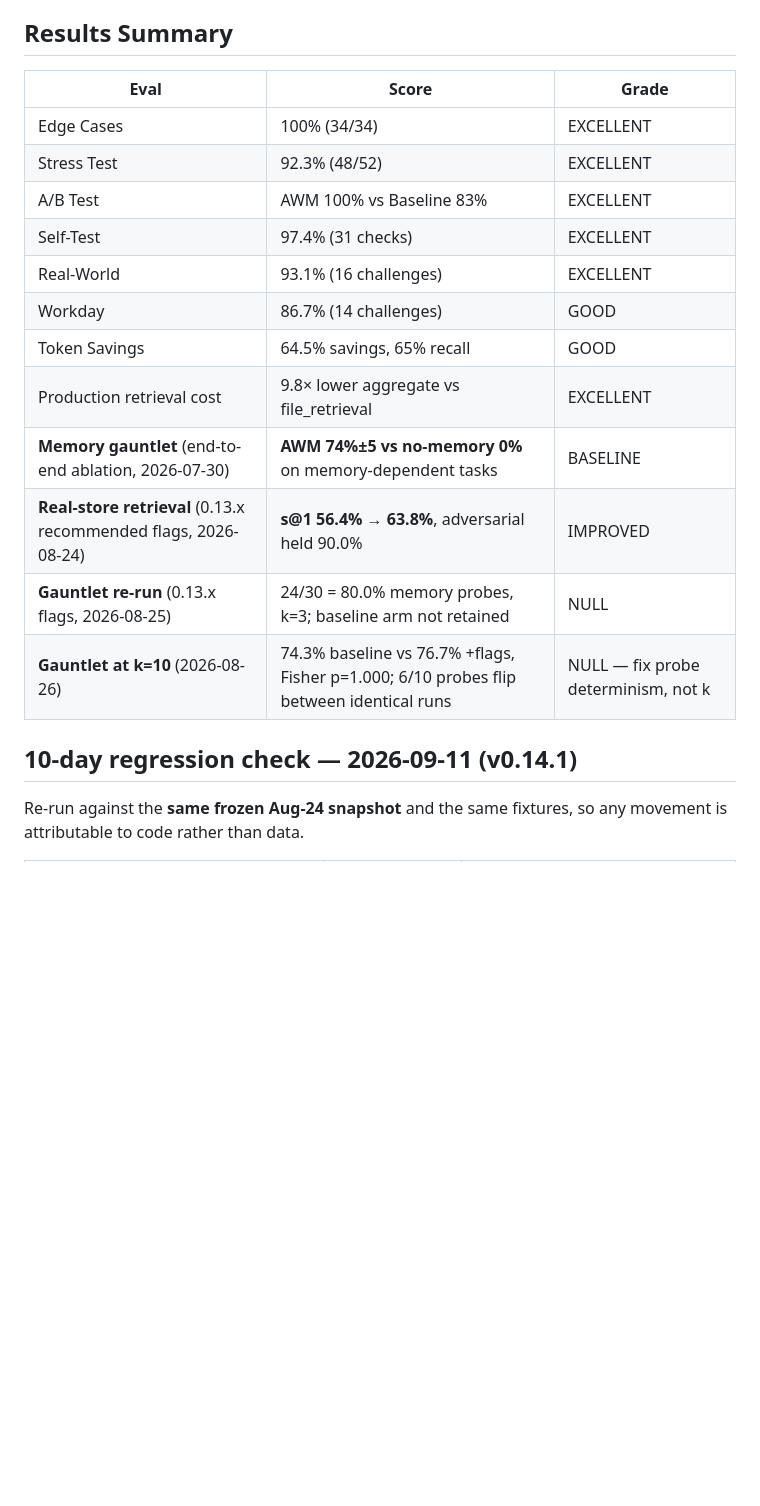
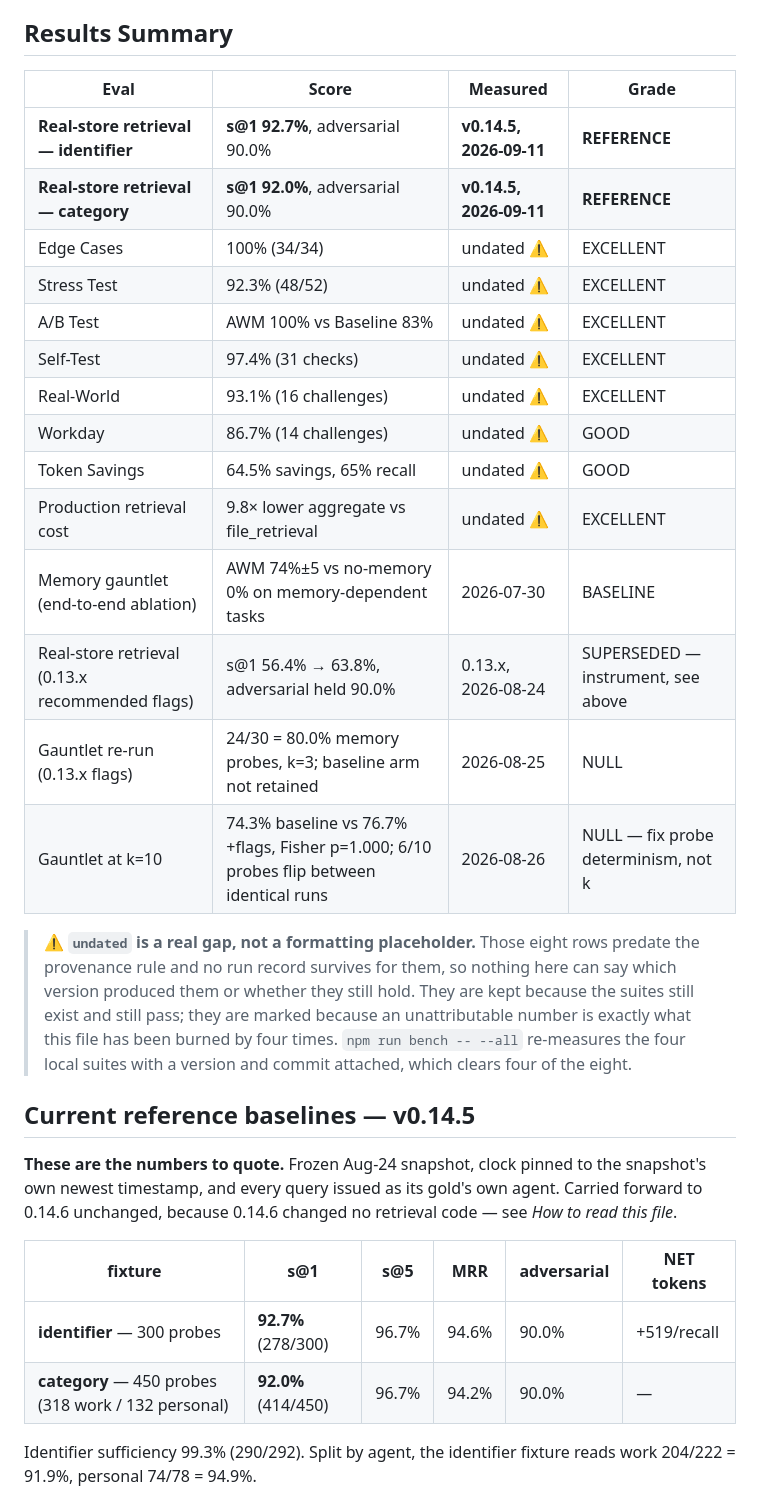
Before and after one commit to CompleteIdeas/agent-working-memory, a Markdown page: docs/benchmarks.md, the part around one of its changes. Rendered like a GitHub page; blank space fills up the shorter version.

```diff
--- a/docs/benchmarks.md
+++ b/docs/benchmarks.md
@@ -19,22 +62,41 @@ Each eval creates a fresh SQLite database, seeds it with test data, and runs str
 
 ## Results Summary
 
-| Eval | Score | Grade |
-|------|-------|-------|
-| Edge Cases | 100% (34/34) | EXCELLENT |
-| Stress Test | 92.3% (48/52) | EXCELLENT |
-| A/B Test | AWM 100% vs Baseline 83% | EXCELLENT |
-| Self-Test | 97.4% (31 checks) | EXCELLENT |
-| Real-World | 93.1% (16 challenges) | EXCELLENT |
-| Workday | 86.7% (14 challenges) | GOOD |
-| Token Savings | 64.5% savings, 65% recall | GOOD |
-| Production retrieval cost | 9.8× lower aggregate vs file_retrieval | EXCELLENT |
-| **Memory gauntlet** (end-to-end ablation, 2026-07-30) | **AWM 74%±5 vs no-memory 0%** on memory-dependent tasks | BASELINE |
-| **Real-store retrieval** (0.13.x recommended flags, 2026-08-24) | **s@1 56.4% → 63.8%**, adversarial held 90.0% | IMPROVED |
-| **Gauntlet re-run** (0.13.x flags, 2026-08-25) | 24/30 = 80.0% memory probes, k=3; baseline arm not retained | NULL |
-| **Gauntlet at k=10** (2026-08-26) | 74.3% baseline vs 76.7% +flags, Fisher p=1.000; 6/10 probes flip between identical runs | NULL — fix probe determinism, not k |
+| Eval | Score | Measured | Grade |
+|------|-------|----------|-------|
+| **Real-store retrieval — identifier** | **s@1 92.7%**, adversarial 90.0% | **v0.14.5, 2026-09-11** | **REFERENCE** |
+| **Real-store retrieval — category** | **s@1 92.0%**, adversarial 90.0% | **v0.14.5, 2026-09-11** | **REFERENCE** |
+| Edge Cases | 100% (34/34) | undated ⚠ | EXCELLENT |
+| Stress Test | 92.3% (48/52) | undated ⚠ | EXCELLENT |
+| A/B Test | AWM 100% vs Baseline 83% | undated ⚠ | EXCELLENT |
+| Self-Test | 97.4% (31 checks) | undated ⚠ | EXCELLENT |
+| Real-World | 93.1% (16 challenges) | undated ⚠ | EXCELLENT |
+| Workday | 86.7% (14 challenges) | undated ⚠ | GOOD |
+| Token Savings | 64.5% savings, 65% recall | undated ⚠ | GOOD |
+| Production retrieval cost | 9.8× lower aggregate vs file_retrieval | undated ⚠ | EXCELLENT |
+| Memory gauntlet (end-to-end ablation) | AWM 74%±5 vs no-memory 0% on memory-dependent tasks | 2026-07-30 | BASELINE |
+| Real-store retrieval (0.13.x recommended flags) | s@1 56.4% → 63.8%, adversarial held 90.0% | 0.13.x, 2026-08-24 | SUPERSEDED — instrument, see above |
+| Gauntlet re-run (0.13.x flags) | 24/30 = 80.0% memory probes, k=3; baseline arm not retained | 2026-08-25 | NULL |
+| Gauntlet at k=10 | 74.3% baseline vs 76.7% +flags, Fisher p=1.000; 6/10 probes flip between identical runs | 2026-08-26 | NULL — fix probe determinism, not k |
 
-## 10-day regression check — 2026-09-11 (v0.14.1)
+> **⚠ `undated` is a real gap, not a formatting placeholder.** Those eight rows predate the
+> provenance rule and no run record survives for them, so nothing here can say which version
+> produced them or whether they still hold. They are kept because the suites still exist and
+> still pass; they are marked because an unattributable number is exactly what this file has
+> been burned by four times. `npm run bench -- --all` re-measures the four local suites with
+> a version and commit attached, which clears four of the eight.
 
-Re-run against the **same frozen Aug-24 snapshot** and the same fixtures, so any movement
-is attributable to code rather than data.
+## Current reference baselines — v0.14.5
+
+**These are the numbers to quote.** Frozen Aug-24 snapshot, clock pinned to the snapshot's
+own newest timestamp, and every query issued as its gold's own agent. Carried forward to
+0.14.6 unchanged, because 0.14.6 changed no retrieval code — see *How to read this file*.
+
+| fixture | s@1 | s@5 | MRR | adversarial | NET tokens |
+|---|---|---|---|---|---|
+| **identifier** — 300 probes | **92.7%** (278/300) | 96.7% | 94.6% | 90.0% | +519/recall |
+| **category** — 450 probes (318 work / 132 personal) | **92.0%** (414/450) | 96.7% | 94.2% | 90.0% | — |
+
+Identifier sufficiency 99.3% (290/292). Split by agent, the identifier fixture reads
+work 204/222 = 91.9%, personal 74/78 = 94.9%.
+
```
Also changed, not shown: other parts of docs/benchmarks.md (+79 -5 lines).
